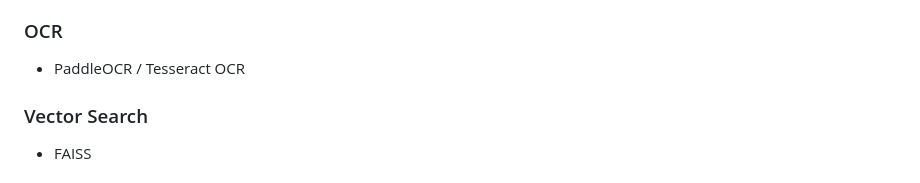
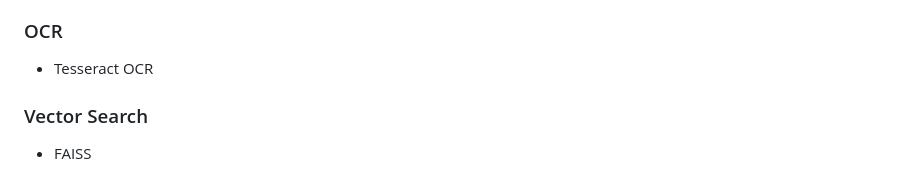
Before and after one commit to KANISHKAPANDIARAJ/RAG-AI-Assistant, a Markdown page: README.md, the part around the change. GitHub-like rendering.

```diff
--- a/README.md
+++ b/README.md
@@ -199,7 +199,7 @@ The system processes uploaded documents through a structured AI pipeline.
 
 ### OCR
 
-* PaddleOCR / Tesseract OCR
+* Tesseract OCR
 
 ### Vector Search
 
```
